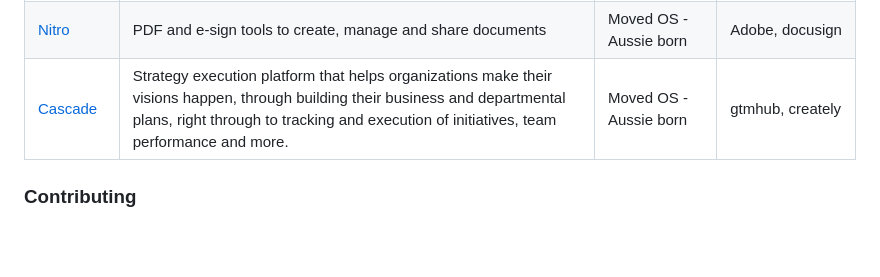
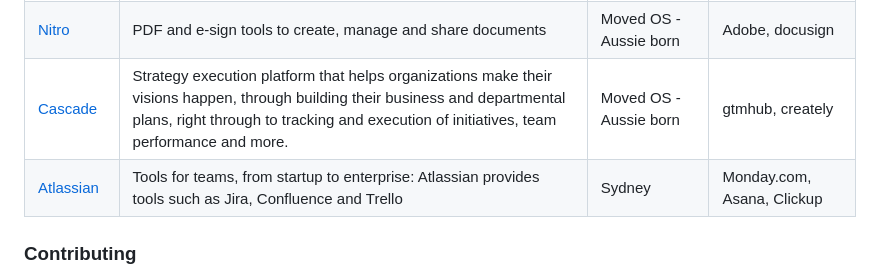
Before and after one commit to AdamXweb/awesome-aussie, a Markdown page: EXTENDED.md, the part around the change. GitHub-like rendering; blank space fills up the shorter version.

```diff
--- a/EXTENDED.md
+++ b/EXTENDED.md
@@ -66,6 +66,7 @@ The data is available here on Github, but is also mirrored to [Codeberg](https:/
 | [Omny Studio](https://omnystudio.com/) | Podcast technology platform helping teams share their content | Melbourne | Stitcher, Apple, Google, Spotify | Acquired by a US based company, Triton Digital |
 | [Nitro](https://gonitro.com) | PDF and e-sign tools to create, manage and share documents  | Moved OS - Aussie born | Adobe, docusign | HQ has moved Overseas to the US. see #19 to discuss. |
 | [Cascade](https://www.cascade.app/) | Strategy execution platform that helps organizations make their visions happen, through building their business and departmental plans, right through to tracking and execution of initiatives, team performance and more. | Moved OS - Aussie born | gtmhub, creately | HQ has moved Overseas to the US. see #75 to discuss. |
+| [Atlassian](https://atlassian.com) | Tools for teams, from startup to enterprise: Atlassian provides tools such as Jira, Confluence and Trello | Sydney | Monday.com, Asana, Clickup | Moved HQ to the US. Now a Delaware company |
 ### Contributing
 
 *Thanks for visiting! If you have suggestions, then you could [submit a new request to Airtable](https://airtable.com/shrNN6YAp7zPwsNom), [open an issue](https://github.com/AdamXweb/awesome-aussie/issues/new/choose), or [submit a PR](https://github.com/AdamXweb/awesome-aussie/pull/new/main), see: [`CONTRIBUTING.md`](/.github/CONTRIBUTING.md). Contributions are welcome, and always much appreciated* ☺️
```
Also changed, not shown: README.md (+0 -1 lines).
